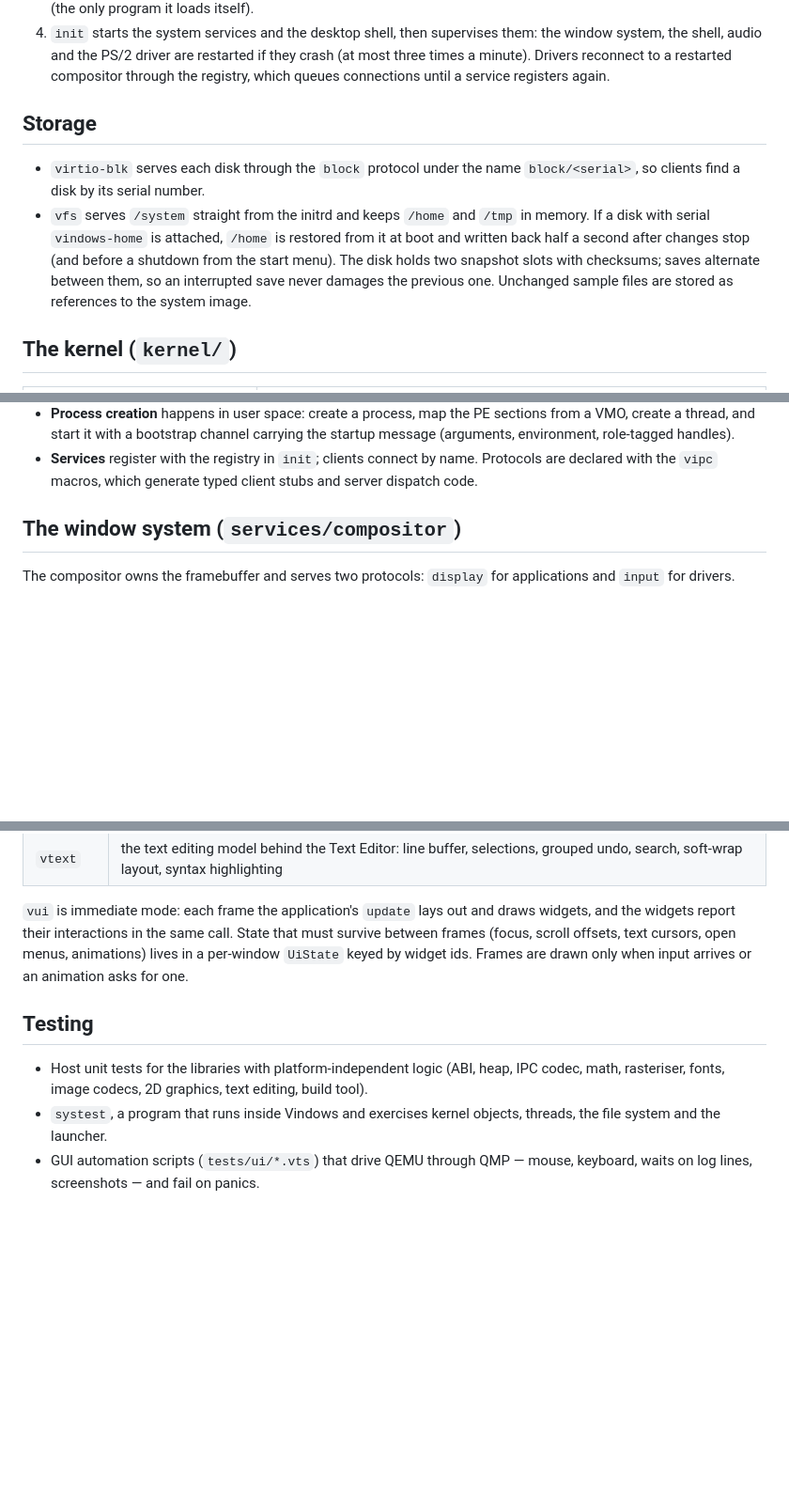
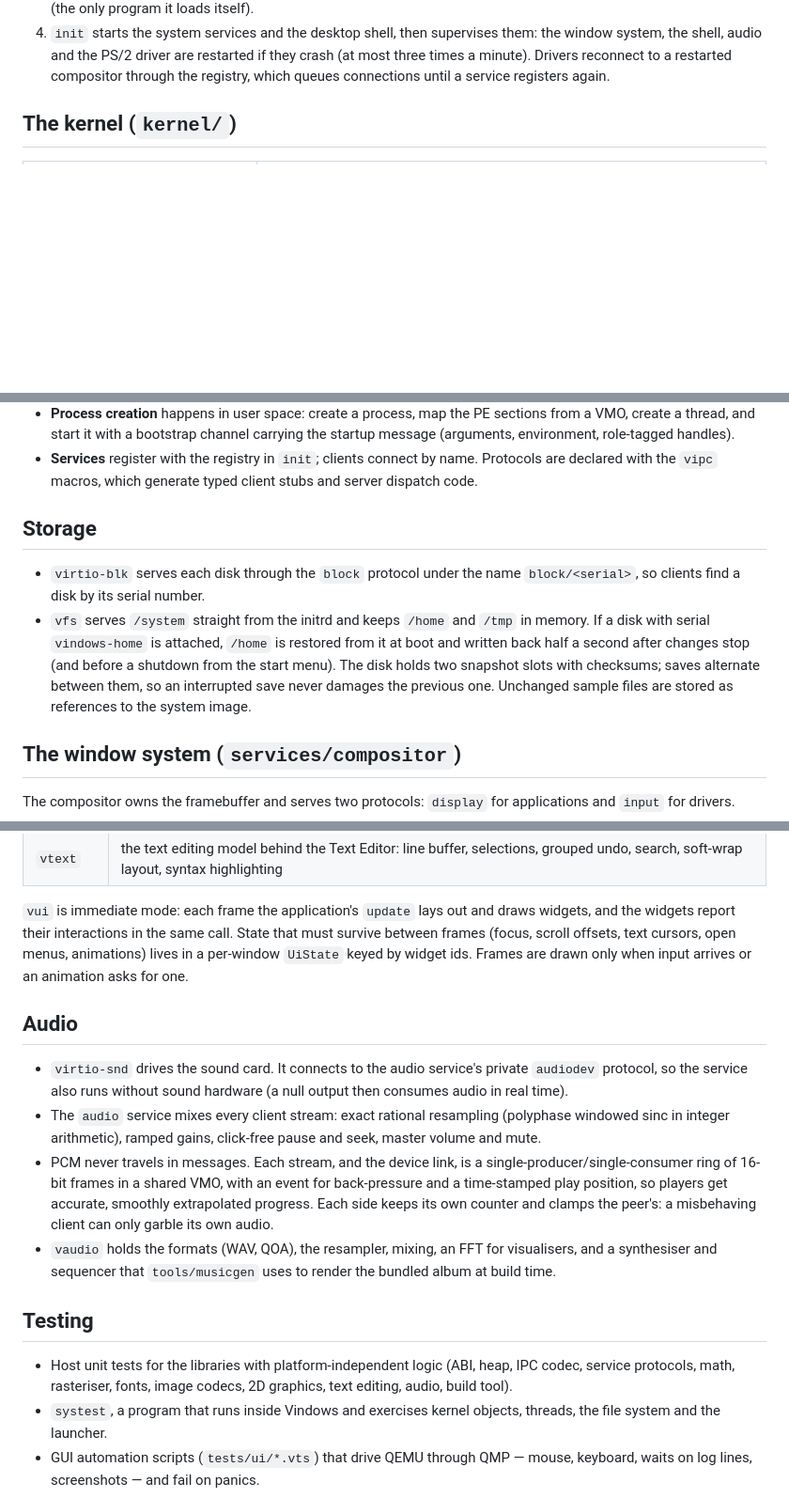
Before and after one commit to vahmoh25/Veda, a Markdown page: docs/ARCHITECTURE.md, 3 parts joined by grey strips. Shown at 94% size. Rendered like a GitHub page; blank space fills up the shorter version.

```diff
--- a/docs/ARCHITECTURE.md
+++ b/docs/ARCHITECTURE.md
@@ -37,18 +37,6 @@ that communicate over kernel channels.
    if they crash (at most three times a minute). Drivers reconnect to a
    restarted compositor through the registry, which queues connections
    until a service registers again.
-
-## Storage
-
-* `virtio-blk` serves each disk through the `block` protocol under the name
-  `block/<serial>`, so clients find a disk by its serial number.
-* `vfs` serves `/system` straight from the initrd and keeps `/home` and
-  `/tmp` in memory. If a disk with serial `vindows-home` is attached, `/home`
-  is restored from it at boot and written back half a second after changes
-  stop (and before a shutdown from the start menu). The disk holds two
-  snapshot slots with checksums; saves alternate between them, so an
-  interrupted save never damages the previous one. Unchanged sample files
-  are stored as references to the system image.
 
 ## The kernel (`kernel/`)
 
@@ -102,6 +90,18 @@ eager FPU/SSE/AVX state switching with XSAVE.
 * **Services** register with the registry in `init`; clients connect by name.
   Protocols are declared with the `vipc` macros, which generate typed client
   stubs and server dispatch code.
+
+## Storage
+
+* `virtio-blk` serves each disk through the `block` protocol under the name
+  `block/<serial>`, so clients find a disk by its serial number.
+* `vfs` serves `/system` straight from the initrd and keeps `/home` and
+  `/tmp` in memory. If a disk with serial `vindows-home` is attached, `/home`
+  is restored from it at boot and written back half a second after changes
+  stop (and before a shutdown from the start menu). The disk holds two
+  snapshot slots with checksums; saves alternate between them, so an
+  interrupted save never damages the previous one. Unchanged sample files
+  are stored as references to the system image.
 
 ## The window system (`services/compositor`)
 
@@ -157,11 +157,29 @@ State that must survive between frames (focus, scroll offsets, text cursors,
 open menus, animations) lives in a per-window `UiState` keyed by widget ids.
 Frames are drawn only when input arrives or an animation asks for one.
 
+## Audio
+
+* `virtio-snd` drives the sound card. It connects to the audio service's
+  private `audiodev` protocol, so the service also runs without sound
+  hardware (a null output then consumes audio in real time).
+* The `audio` service mixes every client stream: exact rational resampling
+  (polyphase windowed sinc in integer arithmetic), ramped gains, click-free
+  pause and seek, master volume and mute.
+* PCM never travels in messages. Each stream, and the device link, is a
+  single-producer/single-consumer ring of 16-bit frames in a shared VMO,
+  with an event for back-pressure and a time-stamped play position, so
+  players get accurate, smoothly extrapolated progress. Each side keeps
+  its own counter and clamps the peer's: a misbehaving client can only
+  garble its own audio.
+* `vaudio` holds the formats (WAV, QOA), the resampler, mixing, an FFT for
+  visualisers, and a synthesiser and sequencer that `tools/musicgen` uses
+  to render the bundled album at build time.
+
 ## Testing
 
 * Host unit tests for the libraries with platform-independent logic (ABI,
-  heap, IPC codec, math, rasteriser, fonts, image codecs, 2D graphics, text
-  editing, build tool).
+  heap, IPC codec, service protocols, math, rasteriser, fonts, image
+  codecs, 2D graphics, text editing, audio, build tool).
 * `systest`, a program that runs inside Vindows and exercises kernel objects,
   threads, the file system and the launcher.
 * GUI automation scripts (`tests/ui/*.vts`) that drive QEMU through QMP —
```
Also changed, not shown: README.md (+5 -4 lines).
